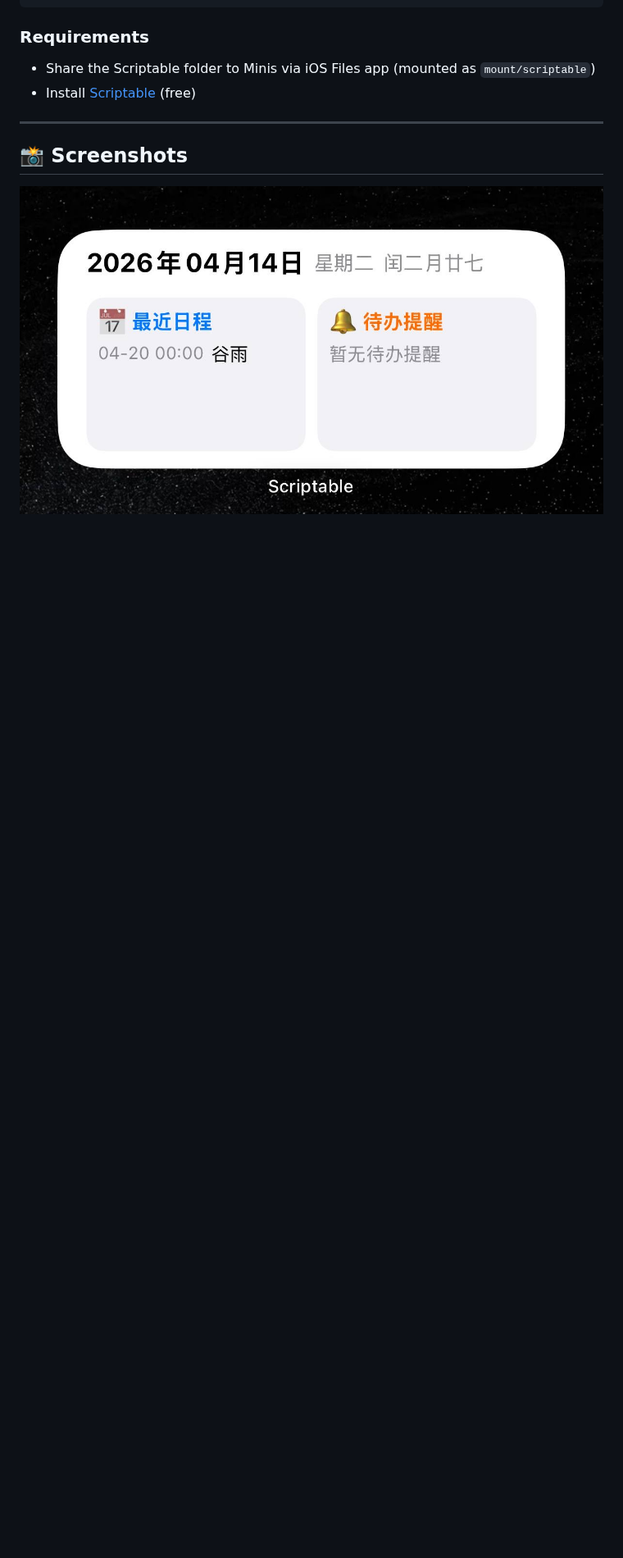
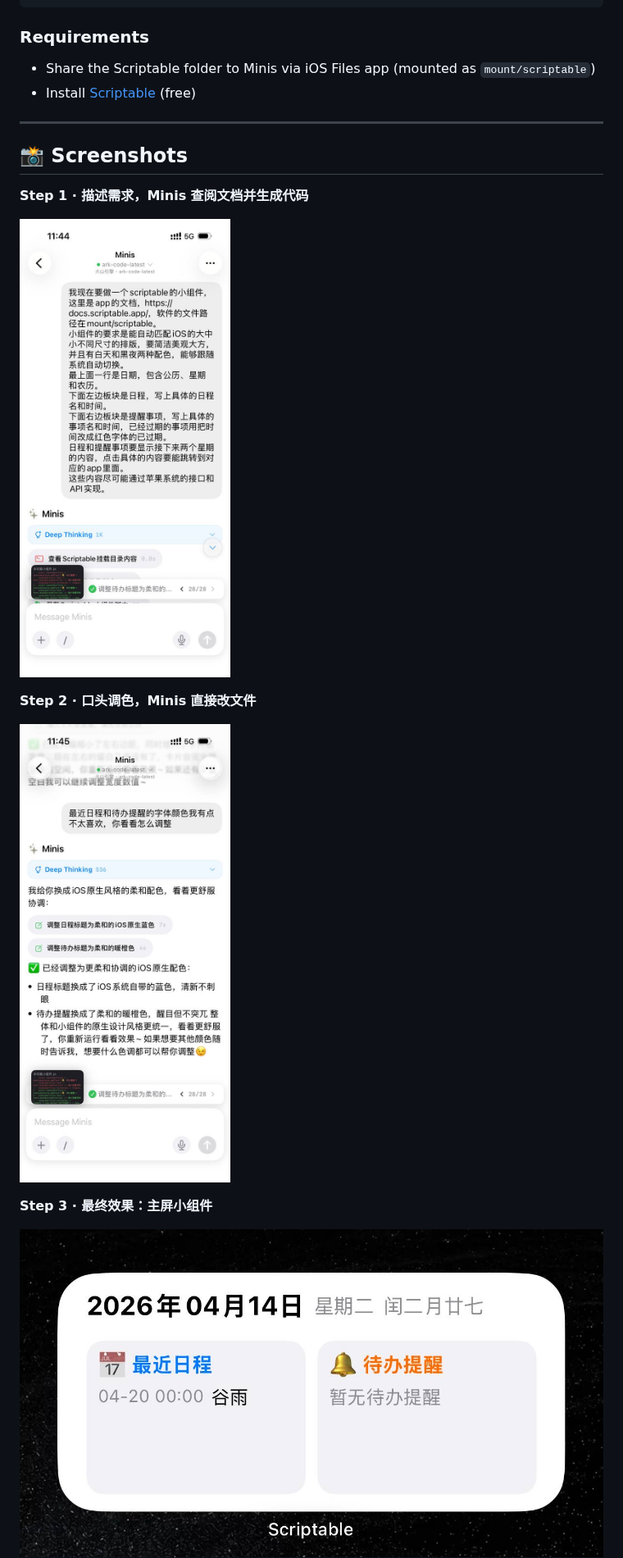
Before and after one commit to OpenMinis/AwesomeMinis, a Markdown page: cases/developer/scriptable-widget-builder.md, the part around the change. Shown at 82% size. Drawn GitHub-style; pictures changed too: assets/screenshots/scriptable-widget-builder-iterate.jpg (added), assets/screenshots/scriptable-widget-builder-prompt.jpg (added); blank space fills up the shorter version.

Commit message:
feat: add process screenshots to scriptable-widget-builder case
- scriptable-widget-builder-prompt.jpg: initial prompt + Minis reading docs
- scriptable-widget-builder-iterate.jpg: color tweak iteration via natural language

```diff
--- a/cases/developer/scriptable-widget-builder.md
+++ b/cases/developer/scriptable-widget-builder.md
@@ -105,6 +105,16 @@ Requirements:
 
 ## 📸 Screenshots
 
+**Step 1 · 描述需求，Minis 查阅文档并生成代码**
+
+![User describes widget requirements, Minis reads Scriptable docs and starts generating code](../../assets/screenshots/scriptable-widget-builder-prompt.jpg)
+
+**Step 2 · 口头调色，Minis 直接改文件**
+
+![User asks to tweak colors, Minis edits the JS file with iOS-native blue and warm orange](../../assets/screenshots/scriptable-widget-builder-iterate.jpg)
+
+**Step 3 · 最终效果：主屏小组件**
+
 ![Scriptable widget showing date, calendar events and reminders on iPhone home screen](../../assets/screenshots/scriptable-widget-builder.jpg)
 
 📷 Shared by @XIN · 2026-04-14
```
